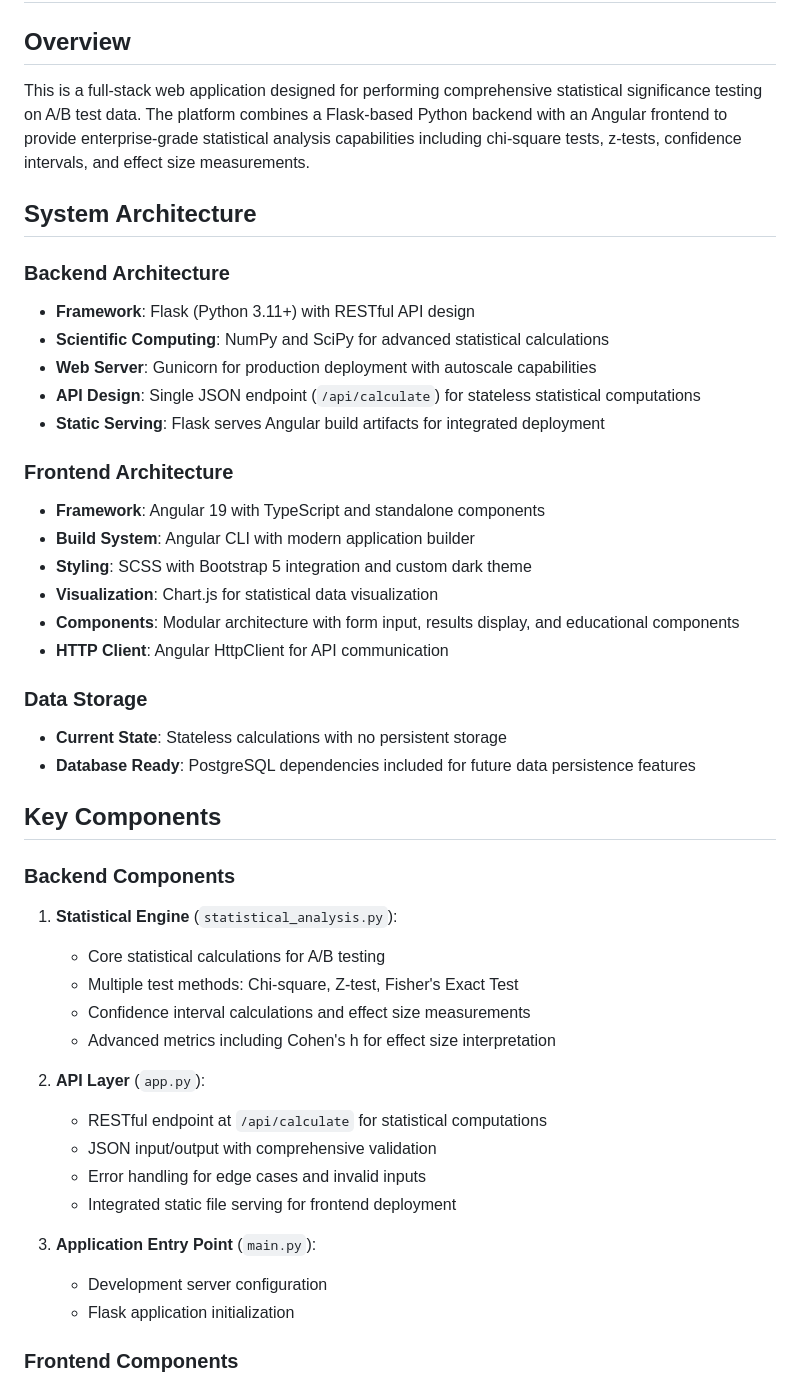
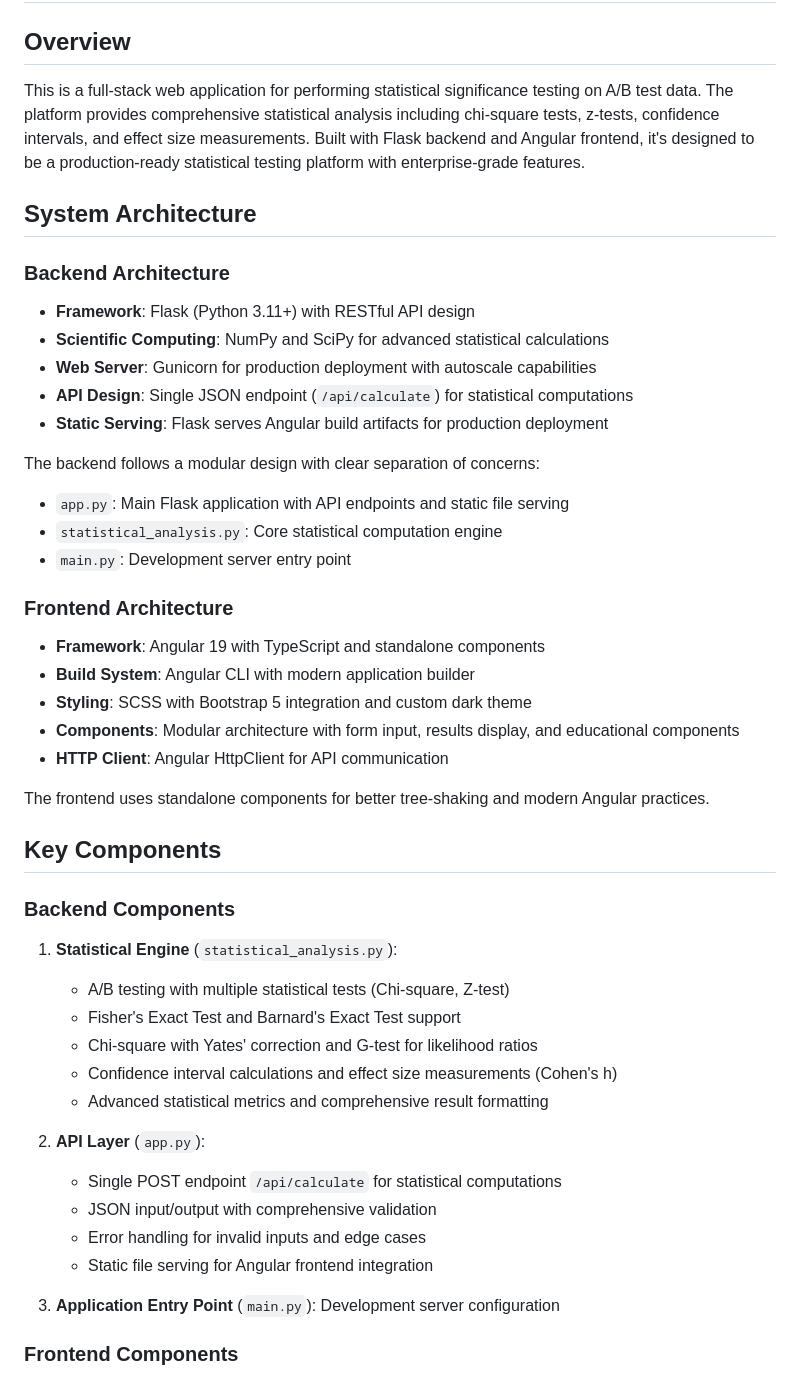
Before and after one commit to QianqianQ/stats-test-analyzer, a Markdown page: replit.md, the part around one of its changes. Rendered like a GitHub page.

```diff
--- a/replit.md
+++ b/replit.md
@@ -2,7 +2,7 @@
 
 ## Overview
 
-This is a full-stack web application designed for performing comprehensive statistical significance testing on A/B test data. The platform combines a Flask-based Python backend with an Angular frontend to provide enterprise-grade statistical analysis capabilities including chi-square tests, z-tests, confidence intervals, and effect size measurements.
+This is a full-stack web application for performing statistical significance testing on A/B test data. The platform provides comprehensive statistical analysis including chi-square tests, z-tests, confidence intervals, and effect size measurements. Built with Flask backend and Angular frontend, it's designed to be a production-ready statistical testing platform with enterprise-grade features.
 
 ## System Architecture
 
@@ -10,40 +10,41 @@ This is a full-stack web application designed for performing comprehensive stati
 - **Framework**: Flask (Python 3.11+) with RESTful API design
 - **Scientific Computing**: NumPy and SciPy for advanced statistical calculations
 - **Web Server**: Gunicorn for production deployment with autoscale capabilities
-- **API Design**: Single JSON endpoint (`/api/calculate`) for stateless statistical computations
-- **Static Serving**: Flask serves Angular build artifacts for integrated deployment
+- **API Design**: Single JSON endpoint (`/api/calculate`) for statistical computations
+- **Static Serving**: Flask serves Angular build artifacts for production deployment
+
+The backend follows a modular design with clear separation of concerns:
+- `app.py`: Main Flask application with API endpoints and static file serving
+- `statistical_analysis.py`: Core statistical computation engine
+- `main.py`: Development server entry point
 
 ### Frontend Architecture
 - **Framework**: Angular 19 with TypeScript and standalone components
 - **Build System**: Angular CLI with modern application builder
 - **Styling**: SCSS with Bootstrap 5 integration and custom dark theme
-- **Visualization**: Chart.js for statistical data visualization
 - **Components**: Modular architecture with form input, results display, and educational components
 - **HTTP Client**: Angular HttpClient for API communication
 
-### Data Storage
-- **Current State**: Stateless calculations with no persistent storage
-- **Database Ready**: PostgreSQL dependencies included for future data persistence features
+The frontend uses standalone components for better tree-shaking and modern Angular practices.
 
 ## Key Components
 
 ### Backend Components
 
 1. **Statistical Engine** (`statistical_analysis.py`):
-   - Core statistical calculations for A/B testing
-   - Multiple test methods: Chi-square, Z-test, Fisher's Exact Test
-   - Confidence interval calculations and effect size measurements
-   - Advanced metrics including Cohen's h for effect size interpretation
+   - A/B testing with multiple statistical tests (Chi-square, Z-test)
+   - Fisher's Exact Test and Barnard's Exact Test support
+   - Chi-square with Yates' correction and G-test for likelihood ratios
+   - Confidence interval calculations and effect size measurements (Cohen's h)
+   - Advanced statistical metrics and comprehensive result formatting
 
 2. **API Layer** (`app.py`):
-   - RESTful endpoint at `/api/calculate` for statistical computations
+   - Single POST endpoint `/api/calculate` for statistical computations
    - JSON input/output with comprehensive validation
-   - Error handling for edge cases and invalid inputs
-   - Integrated static file serving for frontend deployment
+   - Error handling for invalid inputs and edge cases
+   - Static file serving for Angular frontend integration
 
-3. **Application Entry Point** (`main.py`):
-   - Development server configuration
-   - Flask application initialization
+3. **Application Entry Point** (`main.py`): Development server configuration
 
 ### Frontend Components
 
```
Also changed, not shown: other parts of replit.md (+30 -36 lines).
